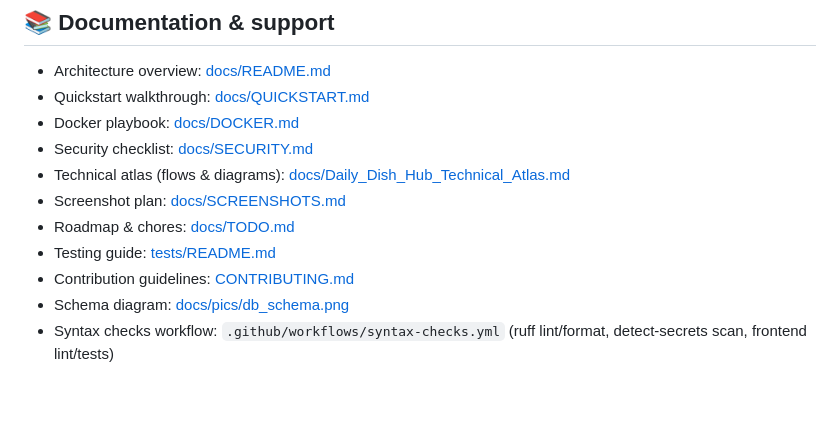
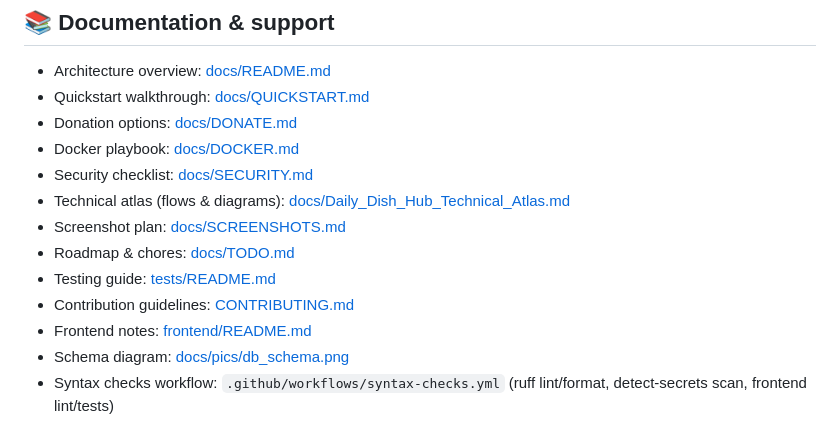
Before and after one commit to khmelevskiy/daily_dish_hub, a Markdown page: README.md, the part around the change. GitHub-like rendering; blank space fills up the shorter version.

Commit message:
docs: update docs

```diff
--- a/README.md
+++ b/README.md
@@ -55,6 +55,7 @@ Want colleagues to test the menu remotely? You can expose port 8000 using [ngrok
 
 - Architecture overview: [docs/README.md](docs/README.md)
 - Quickstart walkthrough: [docs/QUICKSTART.md](docs/QUICKSTART.md)
+- Donation options: [docs/DONATE.md](docs/DONATE.md)
 - Docker playbook: [docs/DOCKER.md](docs/DOCKER.md)
 - Security checklist: [docs/SECURITY.md](docs/SECURITY.md)
 - Technical atlas (flows & diagrams): [docs/Daily_Dish_Hub_Technical_Atlas.md](docs/Daily_Dish_Hub_Technical_Atlas.md)
@@ -62,6 +63,7 @@ Want colleagues to test the menu remotely? You can expose port 8000 using [ngrok
 - Roadmap & chores: [docs/TODO.md](docs/TODO.md)
 - Testing guide: [tests/README.md](tests/README.md)
 - Contribution guidelines: [CONTRIBUTING.md](CONTRIBUTING.md)
+- Frontend notes: [frontend/README.md](frontend/README.md)
 - Schema diagram: [docs/pics/db_schema.png](docs/pics/db_schema.png)
 - Syntax checks workflow: `.github/workflows/syntax-checks.yml` (ruff lint/format, detect-secrets scan, frontend lint/tests)
 
```
